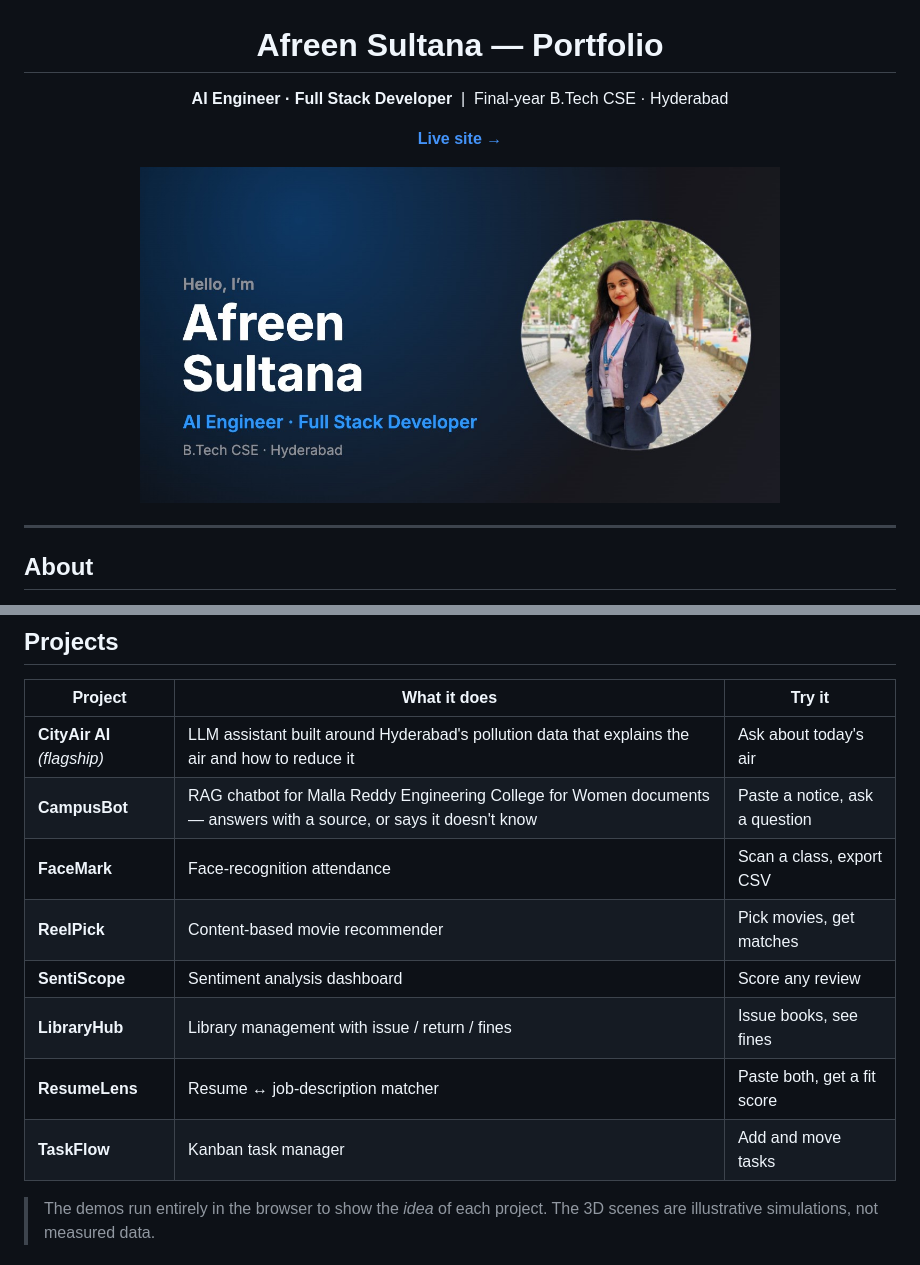
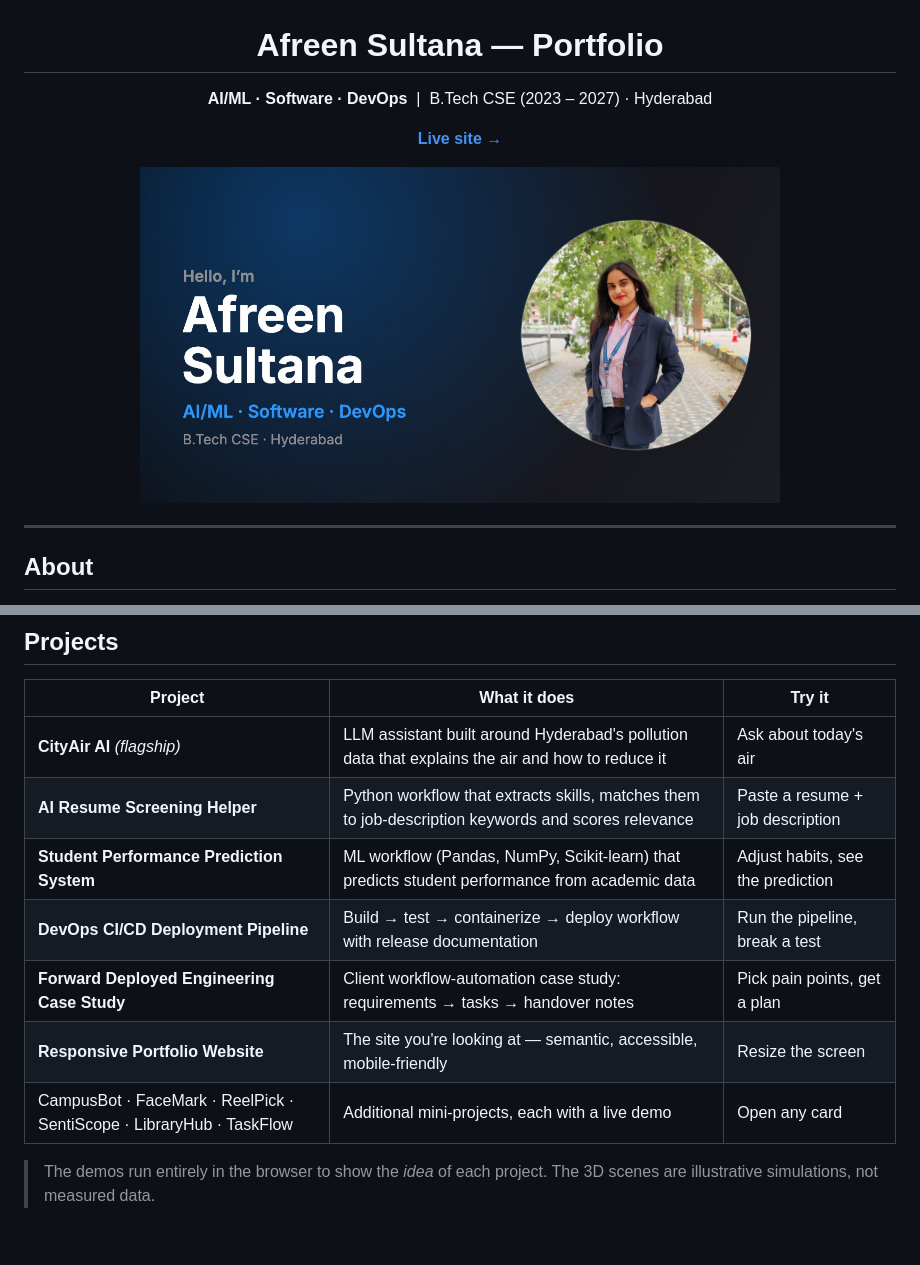
Before and after one commit to Afreen-24862/afreen-sultana.github.io, a Markdown page: README.md, 2 parts joined by grey strips. GitHub-like rendering; pictures changed too: og-image.jpg; blank space fills up the shorter version.

```diff
--- a/README.md
+++ b/README.md
@@ -2,7 +2,7 @@
 
 # Afreen Sultana — Portfolio
 
-**AI Engineer · Full Stack Developer** &nbsp;|&nbsp; Final-year B.Tech CSE · Hyderabad
+**AI/ML · Software · DevOps** &nbsp;|&nbsp; B.Tech CSE (2023 – 2027) · Hyderabad
 
 [**Live site →**](https://afreen-24862.github.io/afreen-sultana.github.io/)
 
@@ -31,13 +31,12 @@ Built with plain HTML, CSS and JavaScript — **no build step, no framework, no
 | Project | What it does | Try it |
 |---|---|---|
 | **CityAir AI** *(flagship)* | LLM assistant built around Hyderabad's pollution data that explains the air and how to reduce it | Ask about today's air |
-| **CampusBot** | RAG chatbot for Malla Reddy Engineering College for Women documents — answers with a source, or says it doesn't know | Paste a notice, ask a question |
-| **FaceMark** | Face-recognition attendance | Scan a class, export CSV |
-| **ReelPick** | Content-based movie recommender | Pick movies, get matches |
-| **SentiScope** | Sentiment analysis dashboard | Score any review |
-| **LibraryHub** | Library management with issue / return / fines | Issue books, see fines |
-| **ResumeLens** | Resume ↔ job-description matcher | Paste both, get a fit score |
-| **TaskFlow** | Kanban task manager | Add and move tasks |
+| **AI Resume Screening Helper** | Python workflow that extracts skills, matches them to job-description keywords and scores relevance | Paste a resume + job description |
+| **Student Performance Prediction System** | ML workflow (Pandas, NumPy, Scikit-learn) that predicts student performance from academic data | Adjust habits, see the prediction |
+| **DevOps CI/CD Deployment Pipeline** | Build → test → containerize → deploy workflow with release documentation | Run the pipeline, break a test |
+| **Forward Deployed Engineering Case Study** | Client workflow-automation case study: requirements → tasks → handover notes | Pick pain points, get a plan |
+| **Responsive Portfolio Website** | The site you're looking at — semantic, accessible, mobile-friendly | Resize the screen |
+| CampusBot · FaceMark · ReelPick · SentiScope · LibraryHub · TaskFlow | Additional mini-projects, each with a live demo | Open any card |
 
 > The demos run entirely in the browser to show the *idea* of each project. The 3D scenes are illustrative simulations, not measured data.
 
```
Also changed, not shown: 6 other files.
